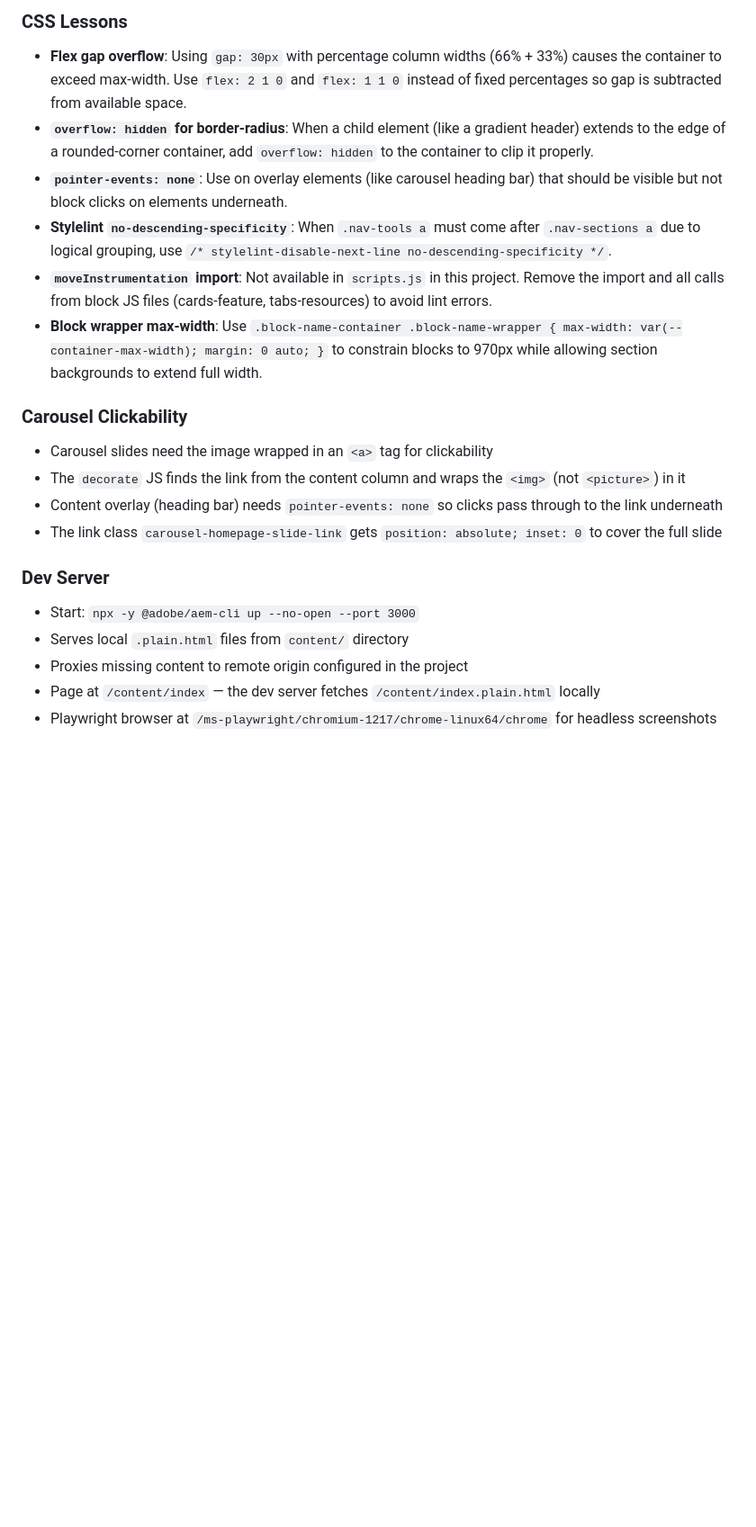
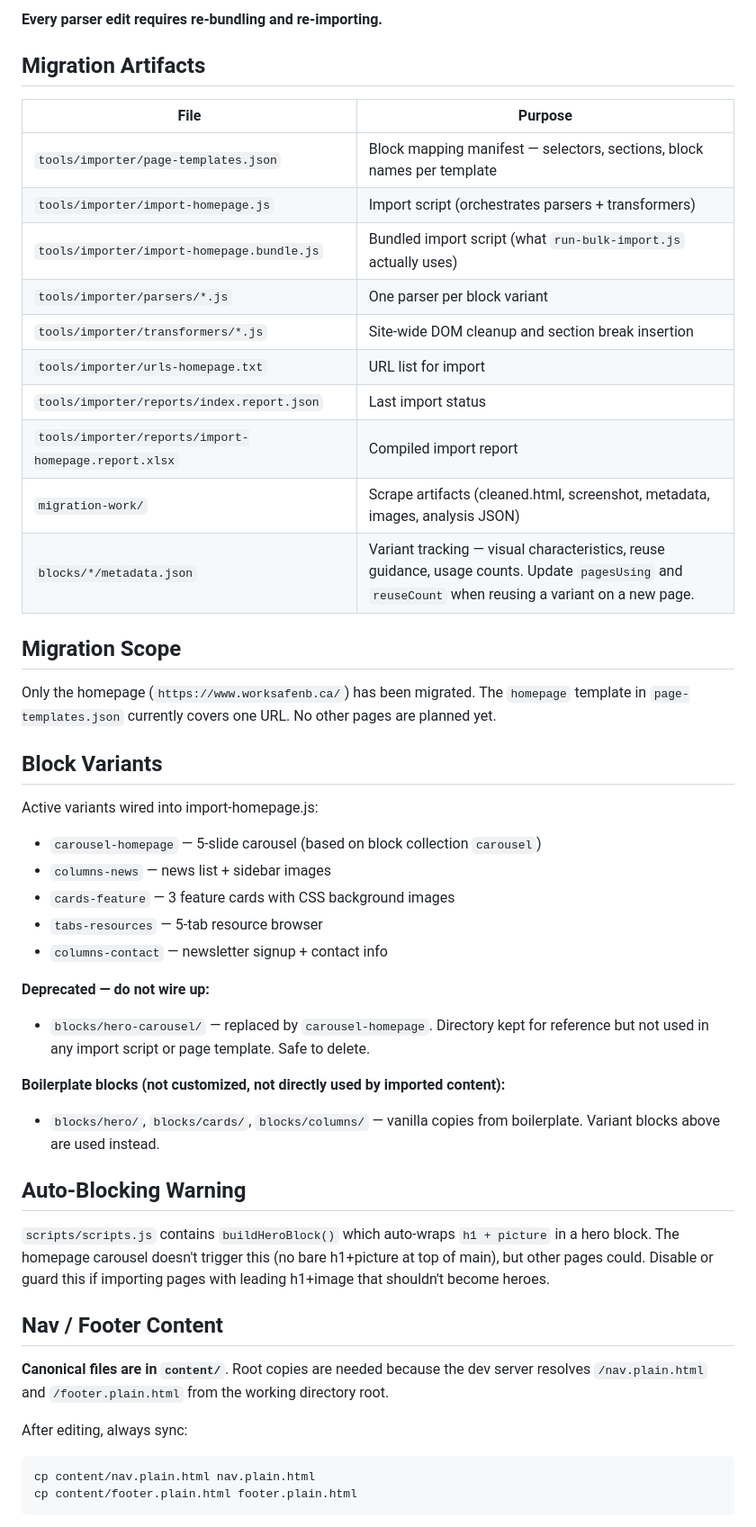
Before and after one commit to blefebvre/wsnb-april-23, a Markdown page: CLAUDE.md, the part around one of its changes. Shown at 90% size. Drawn GitHub-style; blank space fills up the shorter version.

````diff
--- a/CLAUDE.md
+++ b/CLAUDE.md
@@ -45,21 +42,51 @@ see @AGENTS.md
 
-### CSS Lessons
-- **Flex gap overflow**: Using `gap: 30px` with percentage column widths (66% + 33%) causes the container to exceed max-width. Use `flex: 2 1 0` and `flex: 1 1 0` instead of fixed percentages so gap is subtracted from available space.
-- **`overflow: hidden` for border-radius**: When a child element (like a gradient header) extends to the edge of a rounded-corner container, add `overflow: hidden` to the container to clip it properly.
-- **`pointer-events: none`**: Use on overlay elements (like carousel heading bar) that should be visible but not block clicks on elements underneath.
-- **Stylelint `no-descending-specificity`**: When `.nav-tools a` must come after `.nav-sections a` due to logical grouping, use `/* stylelint-disable-next-line no-descending-specificity */`.
-- **`moveInstrumentation` import**: Not available in `scripts.js` in this project. Remove the import and all calls from block JS files (cards-feature, tabs-resources) to avoid lint errors.
-- **Block wrapper max-width**: Use `.block-name-container .block-name-wrapper { max-width: var(--container-max-width); margin: 0 auto; }` to constrain blocks to 970px while allowing section backgrounds to extend full width.
+**Every parser edit requires re-bundling and re-importing.**
 
-### Carousel Clickability
-- Carousel slides need the image wrapped in an `<a>` tag for clickability
-- The `decorate` JS finds the link from the content column and wraps the `<img>` (not `<picture>`) in it
-- Content overlay (heading bar) needs `pointer-events: none` so clicks pass through to the link underneath
-- The link class `carousel-homepage-slide-link` gets `position: absolute; inset: 0` to cover the full slide
+## Migration Artifacts
 
-### Dev Server
-- Start: `npx -y @adobe/aem-cli up --no-open --port 3000`
-- Serves local `.plain.html` files from `content/` directory
-- Proxies missing content to remote origin configured in the project
-- Page at `/content/index` — the dev server fetches `/content/index.plain.html` locally
-- Playwright browser at `/ms-playwright/chromium-1217/chrome-linux64/chrome` for headless screenshots
+| File | Purpose |
+|------|---------|
+| `tools/importer/page-templates.json` | Block mapping manifest — selectors, sections, block names per template |
+| `tools/importer/import-homepage.js` | Import script (orchestrates parsers + transformers) |
+| `tools/importer/import-homepage.bundle.js` | Bundled import script (what `run-bulk-import.js` actually uses) |
+| `tools/importer/parsers/*.js` | One parser per block variant |
+| `tools/importer/transformers/*.js` | Site-wide DOM cleanup and section break insertion |
+| `tools/importer/urls-homepage.txt` | URL list for import |
+| `tools/importer/reports/index.report.json` | Last import status |
+| `tools/importer/reports/import-homepage.report.xlsx` | Compiled import report |
+| `migration-work/` | Scrape artifacts (cleaned.html, screenshot, metadata, images, analysis JSON) |
+| `blocks/*/metadata.json` | Variant tracking — visual characteristics, reuse guidance, usage counts. Update `pagesUsing` and `reuseCount` when reusing a variant on a new page. |
+
+## Migration Scope
+
+Only the homepage (`https://www.worksafenb.ca/`) has been migrated. The `homepage` template in `page-templates.json` currently covers one URL. No other pages are planned yet.
+
+## Block Variants
+
+Active variants wired into import-homepage.js:
+- `carousel-homepage` — 5-slide carousel (based on block collection `carousel`)
+- `columns-news` — news list + sidebar images
+- `cards-feature` — 3 feature cards with CSS background images
+- `tabs-resources` — 5-tab resource browser
+- `columns-contact` — newsletter signup + contact info
+
+**Deprecated — do not wire up:**
+- `blocks/hero-carousel/` — replaced by `carousel-homepage`. Directory kept for reference but not used in any import script or page template. Safe to delete.
+
+**Boilerplate blocks (not customized, not directly used by imported content):**
+- `blocks/hero/`, `blocks/cards/`, `blocks/columns/` — vanilla copies from boilerplate. Variant blocks above are used instead.
+
+## Auto-Blocking Warning
+
+`scripts/scripts.js` contains `buildHeroBlock()` which auto-wraps `h1 + picture` in a hero block. The homepage carousel doesn't trigger this (no bare h1+picture at top of main), but other pages could. Disable or guard this if importing pages with leading h1+image that shouldn't become heroes.
+
+## Nav / Footer Content
+
+**Canonical files are in `content/`**. Root copies are needed because the dev server resolves `/nav.plain.html` and `/footer.plain.html` from the working directory root.
+
+After editing, always sync:
+```bash
+cp content/nav.plain.html nav.plain.html
+cp content/footer.plain.html footer.plain.html
+```
+
````
Also changed, not shown: other parts of CLAUDE.md (+102 -35 lines).
